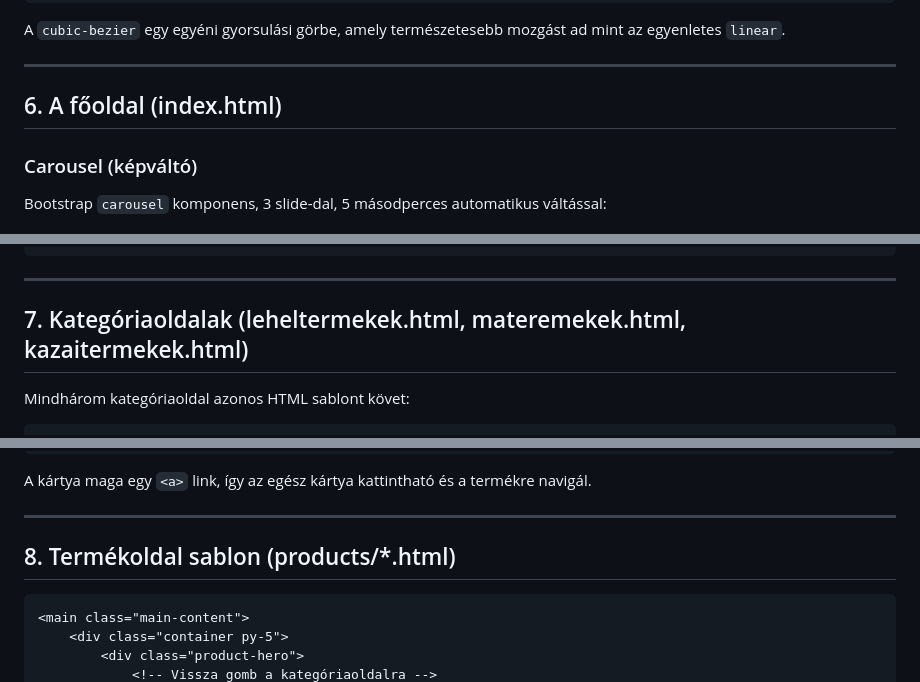
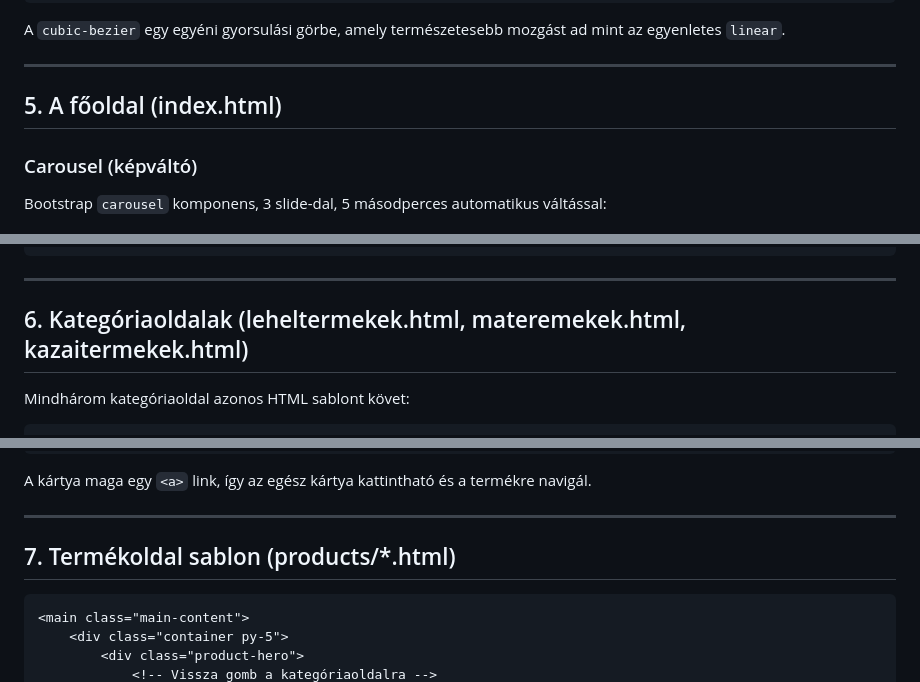
Before and after one commit to Lalma01/nextgen_tech_9.k, a Markdown page: README.md, 3 parts joined by grey strips. GitHub-like rendering.

````diff
--- a/README.md
+++ b/README.md
@@ -253,7 +219,7 @@ A `cubic-bezier` egy egyéni gyorsulási görbe, amely természetesebb mozgást
 
 ---
 
-## 6. A főoldal (index.html)
+## 5. A főoldal (index.html)
 
 ### Carousel (képváltó)
 Bootstrap `carousel` komponens, 3 slide-dal, 5 másodperces automatikus váltással:
@@ -298,7 +264,7 @@ Bootstrap `carousel` komponens, 3 slide-dal, 5 másodperces automatikus váltás
 
 ---
 
-## 7. Kategóriaoldalak (leheltermekek.html, materemekek.html, kazaitermekek.html)
+## 6. Kategóriaoldalak (leheltermekek.html, materemekek.html, kazaitermekek.html)
 
 Mindhárom kategóriaoldal azonos HTML sablont követ:
 
@@ -333,7 +299,7 @@ A kártya maga egy `<a>` link, így az egész kártya kattintható és a termék
 
 ---
 
-## 8. Termékoldal sablon (products/*.html)
+## 7. Termékoldal sablon (products/*.html)
 
 ```html
 <main class="main-content">
````
Also changed, not shown: other parts of README.md (+8 -74 lines).
